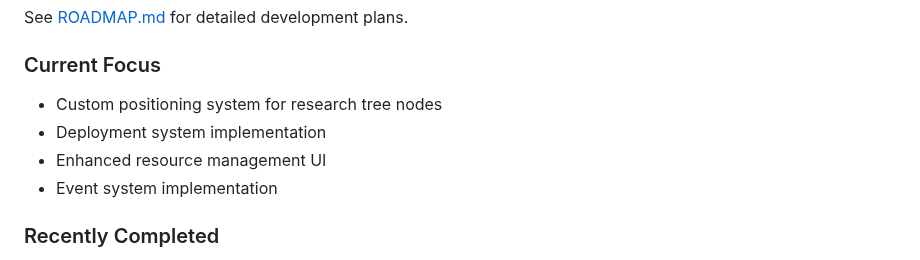
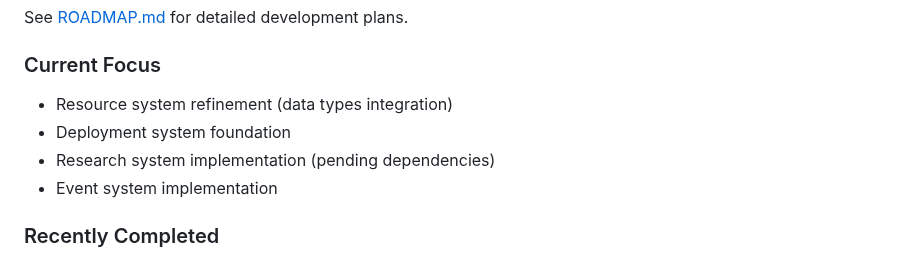
Before and after one commit to ddisisto/si, a Markdown page: README.md, the part around the change. GitHub-like rendering.

```diff
--- a/README.md
+++ b/README.md
@@ -111,9 +111,9 @@ SuperInt++ uses a modular architecture with unidirectional data flow:
 See [ROADMAP.md](ROADMAP.md) for detailed development plans.
 
 ### Current Focus
-- Custom positioning system for research tree nodes
-- Deployment system implementation
-- Enhanced resource management UI
+- Resource system refinement (data types integration)
+- Deployment system foundation
+- Research system implementation (pending dependencies)
 - Event system implementation
 
 ### Recently Completed
```
Also changed, not shown: ROADMAP.md (+29 -26 lines).
